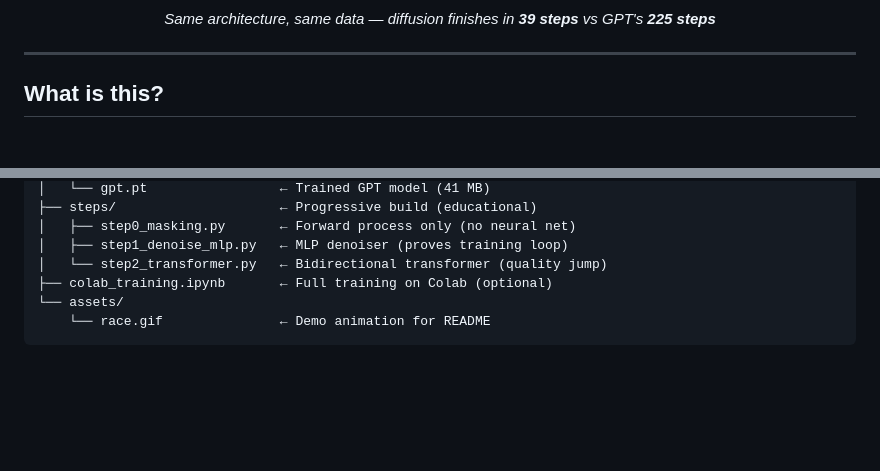
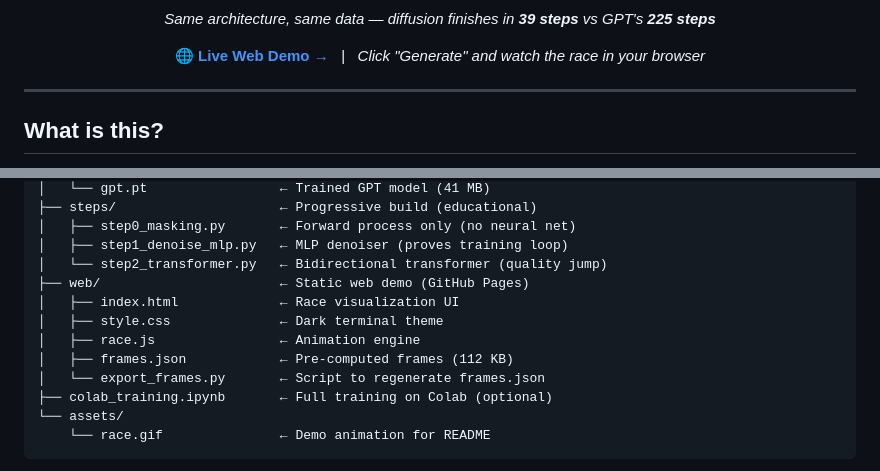
Before and after one commit to BrutalCaeser/microDLM, a Markdown page: README.md, 2 parts joined by grey strips. GitHub-like rendering; blank space fills up the shorter version.

Commit message:
Add live web demo link and web/ to repo structure in README

```diff
--- a/README.md
+++ b/README.md
@@ -16,6 +16,12 @@ Built step-by-step to understand how discrete diffusion works for text generatio
 </p>
 <p align="center">
   <em>Same architecture, same data — diffusion finishes in <strong>39 steps</strong> vs GPT's <strong>225 steps</strong></em>
+</p>
+
+<p align="center">
+  <a href="https://brutalcaeser.github.io/microDLM/"><strong>🌐 Live Web Demo →</strong></a>
+  &nbsp;&nbsp;|&nbsp;&nbsp;
+  <em>Click "Generate" and watch the race in your browser</em>
 </p>
 
 ---
@@ -209,6 +215,12 @@ microDLM/
 │   ├── step0_masking.py       ← Forward process only (no neural net)
 │   ├── step1_denoise_mlp.py   ← MLP denoiser (proves training loop)
 │   └── step2_transformer.py   ← Bidirectional transformer (quality jump)
+├── web/                       ← Static web demo (GitHub Pages)
+│   ├── index.html             ← Race visualization UI
+│   ├── style.css              ← Dark terminal theme
+│   ├── race.js                ← Animation engine
+│   ├── frames.json            ← Pre-computed frames (112 KB)
+│   └── export_frames.py       ← Script to regenerate frames.json
 ├── colab_training.ipynb       ← Full training on Colab (optional)
 └── assets/
     └── race.gif               ← Demo animation for README
```
